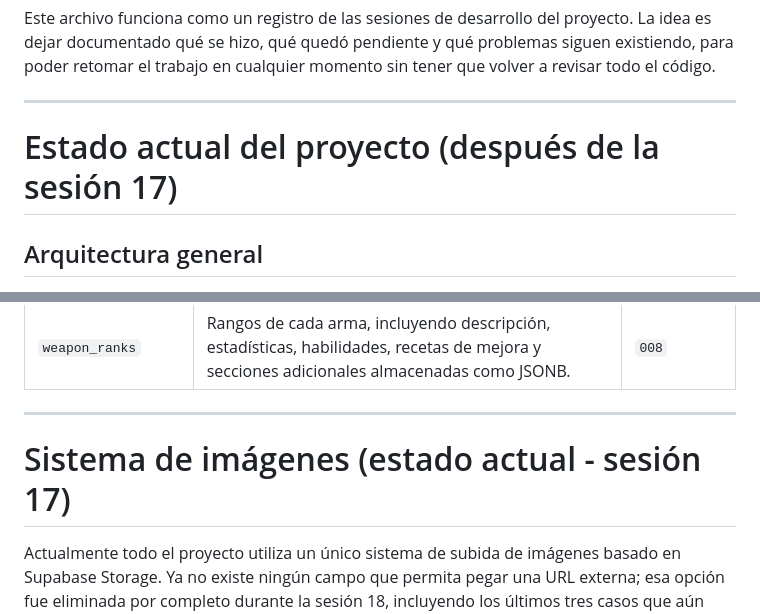
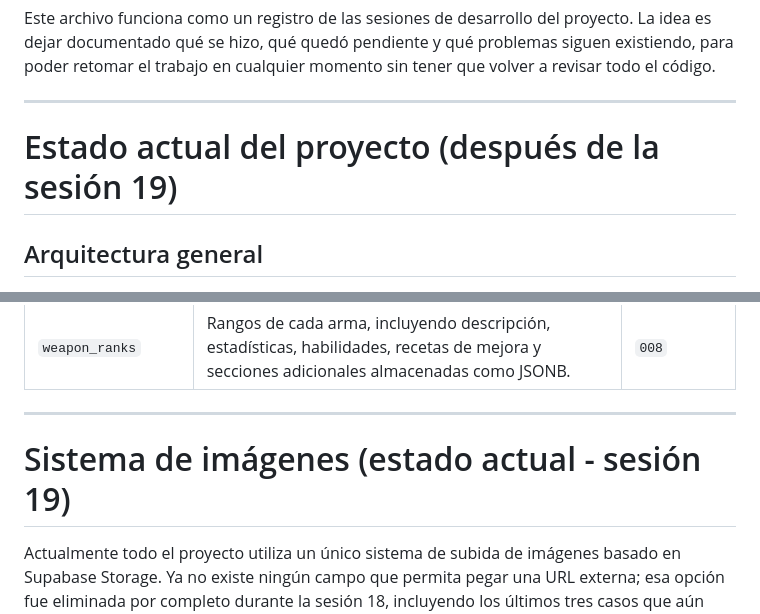
Before and after one commit to Empity001/Crpg, a Markdown page: PROJECT_MEMORY.md, 2 parts joined by grey strips. Rendered like a GitHub page.

Commit message:
PROJECT_MEMORY update 2

```diff
--- a/PROJECT_MEMORY.md
+++ b/PROJECT_MEMORY.md
@@ -4,7 +4,7 @@ Este archivo funciona como un registro de las sesiones de desarrollo del proyect
 
 ---
 
-# Estado actual del proyecto (después de la sesión 17)
+# Estado actual del proyecto (después de la sesión 19)
 
 ## Arquitectura general
 
@@ -56,7 +56,7 @@ Este archivo funciona como un registro de las sesiones de desarrollo del proyect
 
 ---
 
-# Sistema de imágenes (estado actual - sesión 17)
+# Sistema de imágenes (estado actual - sesión 19)
 
 Actualmente todo el proyecto utiliza un único sistema de subida de imágenes basado en Supabase Storage. Ya no existe ningún campo que permita pegar una URL externa; esa opción fue eliminada por completo durante la sesión 18, incluyendo los últimos tres casos que aún quedaban.
 
```
